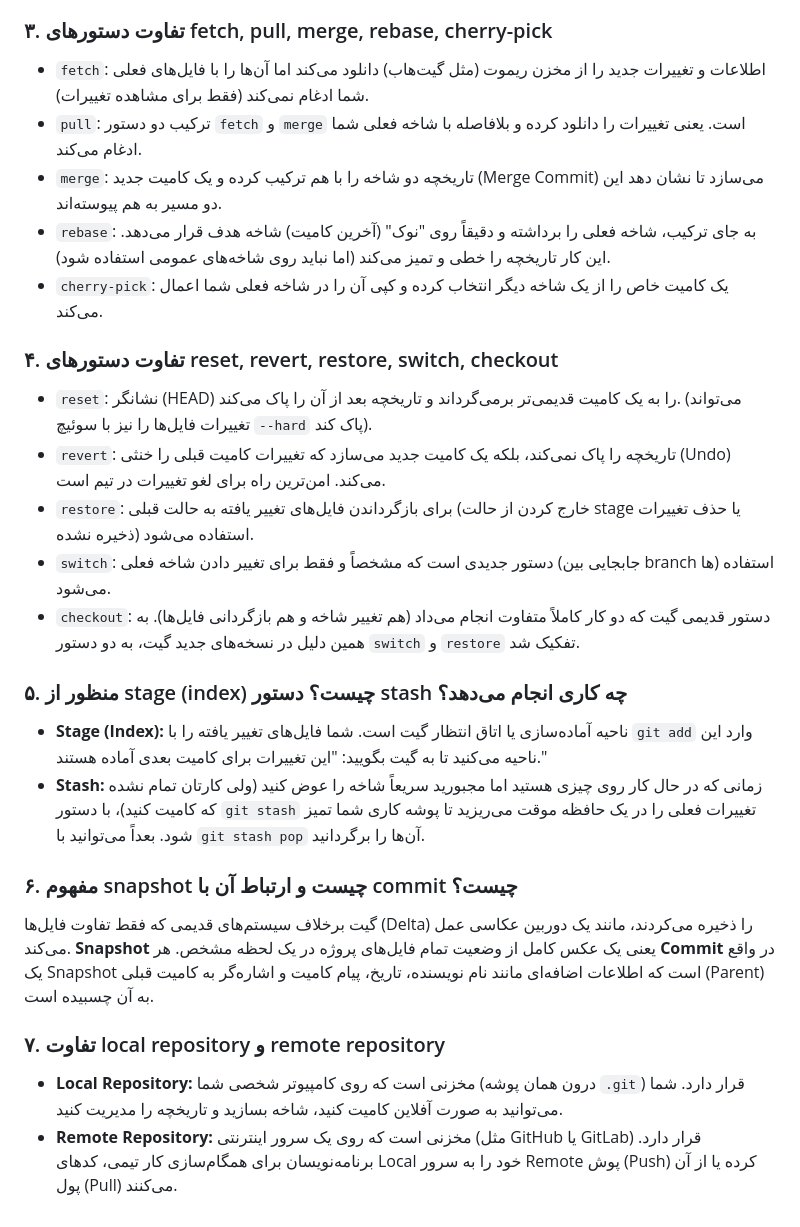
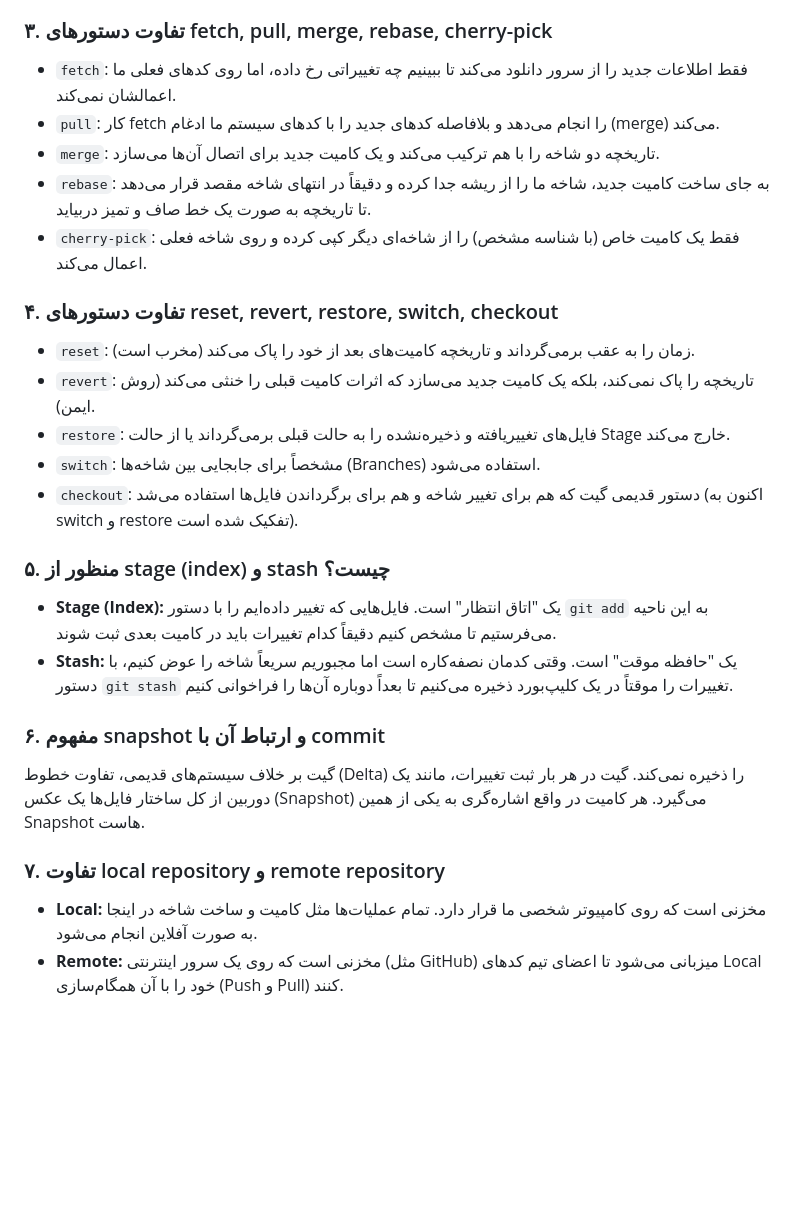
Before and after one commit to hashemian1382/my-persian-os, a Markdown page: README.md, the part around one of its changes. GitHub-like rendering; blank space fills up the shorter version.

```diff
--- a/README.md
+++ b/README.md
@@ -45,26 +52,25 @@
 
 ### ۳. تفاوت دستورهای fetch, pull, merge, rebase, cherry-pick
-*   `fetch`: اطلاعات و تغییرات جدید را از مخزن ریموت (مثل گیت‌هاب) دانلود می‌کند اما آن‌ها را با فایل‌های فعلی شما ادغام نمی‌کند (فقط برای مشاهده تغییرات).
-*   `pull`: ترکیب دو دستور `fetch` و `merge` است. یعنی تغییرات را دانلود کرده و بلافاصله با شاخه فعلی شما ادغام می‌کند.
-*   `merge`: تاریخچه دو شاخه را با هم ترکیب کرده و یک کامیت جدید (Merge Commit) می‌سازد تا نشان دهد این دو مسیر به هم پیوسته‌اند.
-*   `rebase`: به جای ترکیب، شاخه فعلی را برداشته و دقیقاً روی "نوک" (آخرین کامیت) شاخه هدف قرار می‌دهد. این کار تاریخچه را خطی و تمیز می‌کند (اما نباید روی شاخه‌های عمومی استفاده شود).
-*   `cherry-pick`: یک کامیت خاص را از یک شاخه دیگر انتخاب کرده و کپی آن را در شاخه فعلی شما اعمال می‌کند.
+*   `fetch`: فقط اطلاعات جدید را از سرور دانلود می‌کند تا ببینیم چه تغییراتی رخ داده، اما روی کدهای فعلی ما اعمالشان نمی‌کند.
+*   `pull`: کار fetch را انجام می‌دهد و بلافاصله کدهای جدید را با کدهای سیستم ما ادغام (merge) می‌کند.
+*   `merge`: تاریخچه دو شاخه را با هم ترکیب می‌کند و یک کامیت جدید برای اتصال آن‌ها می‌سازد.
+*   `rebase`: به جای ساخت کامیت جدید، شاخه ما را از ریشه جدا کرده و دقیقاً در انتهای شاخه مقصد قرار می‌دهد تا تاریخچه به صورت یک خط صاف و تمیز دربیاید.
+*   `cherry-pick`: فقط یک کامیت خاص (با شناسه مشخص) را از شاخه‌ای دیگر کپی کرده و روی شاخه فعلی اعمال می‌کند.
 
 ### ۴. تفاوت دستورهای reset, revert, restore, switch, checkout
-*   `reset`: نشانگر (HEAD) را به یک کامیت قدیمی‌تر برمی‌گرداند و تاریخچه بعد از آن را پاک می‌کند. (می‌تواند تغییرات فایل‌ها را نیز با سوئیچ `--hard` پاک کند).
-*   `revert`: تاریخچه را پاک نمی‌کند، بلکه یک کامیت جدید می‌سازد که تغییرات کامیت قبلی را خنثی (Undo) می‌کند. امن‌ترین راه برای لغو تغییرات در تیم است.
-*   `restore`: برای بازگرداندن فایل‌های تغییر یافته به حالت قبلی (خارج کردن از حالت stage یا حذف تغییرات ذخیره نشده) استفاده می‌شود.
-*   `switch`: دستور جدیدی است که مشخصاً و فقط برای تغییر دادن شاخه فعلی (جابجایی بین branch ها) استفاده می‌شود.
-*   `checkout`: دستور قدیمی گیت که دو کار کاملاً متفاوت انجام می‌داد (هم تغییر شاخه و هم بازگردانی فایل‌ها). به همین دلیل در نسخه‌های جدید گیت، به دو دستور `switch` و `restore` تفکیک شد.
+*   `reset`: زمان را به عقب برمی‌گرداند و تاریخچه کامیت‌های بعد از خود را پاک می‌کند (مخرب است).
+*   `revert`: تاریخچه را پاک نمی‌کند، بلکه یک کامیت جدید می‌سازد که اثرات کامیت قبلی را خنثی می‌کند (روش ایمن).
+*   `restore`: فایل‌های تغییریافته و ذخیره‌نشده را به حالت قبلی برمی‌گرداند یا از حالت Stage خارج می‌کند.
+*   `switch`: مشخصاً برای جابجایی بین شاخه‌ها (Branches) استفاده می‌شود.
+*   `checkout`: دستور قدیمی گیت که هم برای تغییر شاخه و هم برای برگرداندن فایل‌ها استفاده می‌شد (اکنون به switch و restore تفکیک شده است).
 
-### ۵. منظور از stage (index) چیست؟ دستور stash چه کاری انجام می‌دهد؟
-*   **Stage (Index):** ناحیه آماده‌سازی یا اتاق انتظار گیت است. شما فایل‌های تغییر یافته را با `git add` وارد این ناحیه می‌کنید تا به گیت بگویید: "این تغییرات برای کامیت بعدی آماده هستند."
-*   **Stash:** زمانی که در حال کار روی چیزی هستید اما مجبورید سریعاً شاخه را عوض کنید (ولی کارتان تمام نشده که کامیت کنید)، با دستور `git stash` تغییرات فعلی را در یک حافظه موقت می‌ریزید تا پوشه کاری شما تمیز شود. بعداً می‌توانید با `git stash pop` آن‌ها را برگردانید.
+### ۵. منظور از stage (index) و stash چیست؟
+*   **Stage (Index):** یک "اتاق انتظار" است. فایل‌هایی که تغییر داده‌ایم را با دستور `git add` به این ناحیه می‌فرستیم تا مشخص کنیم دقیقاً کدام تغییرات باید در کامیت بعدی ثبت شوند.
+*   **Stash:** یک "حافظه موقت" است. وقتی کدمان نصفه‌کاره است اما مجبوریم سریعاً شاخه را عوض کنیم، با دستور `git stash` تغییرات را موقتاً در یک کلیپ‌بورد ذخیره می‌کنیم تا بعداً دوباره آن‌ها را فراخوانی کنیم.
 
-### ۶. مفهوم snapshot چیست و ارتباط آن با commit چیست؟
-گیت برخلاف سیستم‌های قدیمی که فقط تفاوت فایل‌ها (Delta) را ذخیره می‌کردند، مانند یک دوربین عکاسی عمل می‌کند. **Snapshot** یعنی یک عکس کامل از وضعیت تمام فایل‌های پروژه در یک لحظه مشخص.
-هر **Commit** در واقع یک Snapshot است که اطلاعات اضافه‌ای مانند نام نویسنده، تاریخ، پیام کامیت و اشاره‌گر به کامیت قبلی (Parent) به آن چسبیده است.
+### ۶. مفهوم snapshot و ارتباط آن با commit
+گیت بر خلاف سیستم‌های قدیمی، تفاوت خطوط (Delta) را ذخیره نمی‌کند. گیت در هر بار ثبت تغییرات، مانند یک دوربین از کل ساختار فایل‌ها یک عکس (Snapshot) می‌گیرد. هر کامیت در واقع اشاره‌گری به یکی از همین Snapshot هاست.
 
 ### ۷. تفاوت local repository و remote repository
-*   **Local Repository:** مخزنی است که روی کامپیوتر شخصی شما (درون همان پوشه `.git`) قرار دارد. شما می‌توانید به صورت آفلاین کامیت کنید، شاخه بسازید و تاریخچه را مدیریت کنید.
-*   **Remote Repository:** مخزنی است که روی یک سرور اینترنتی (مثل GitHub یا GitLab) قرار دارد. برنامه‌نویسان برای همگام‌سازی کار تیمی، کدهای Local خود را به سرور Remote پوش (Push) کرده یا از آن پول (Pull) می‌کنند.
+*   **Local:** مخزنی است که روی کامپیوتر شخصی ما قرار دارد. تمام عملیات‌ها مثل کامیت و ساخت شاخه در اینجا به صورت آفلاین انجام می‌شود.
+*   **Remote:** مخزنی است که روی یک سرور اینترنتی (مثل GitHub) میزبانی می‌شود تا اعضای تیم کدهای Local خود را با آن همگام‌سازی (Push و Pull) کنند.
```
Also changed, not shown: other parts of README.md (+27 -20 lines).
